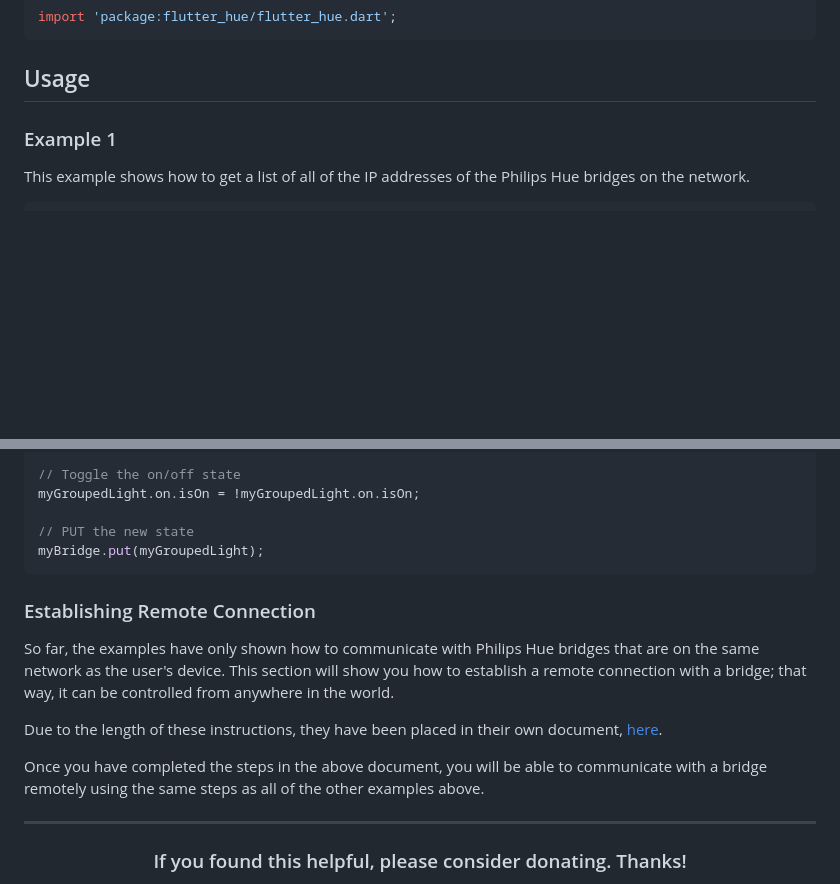
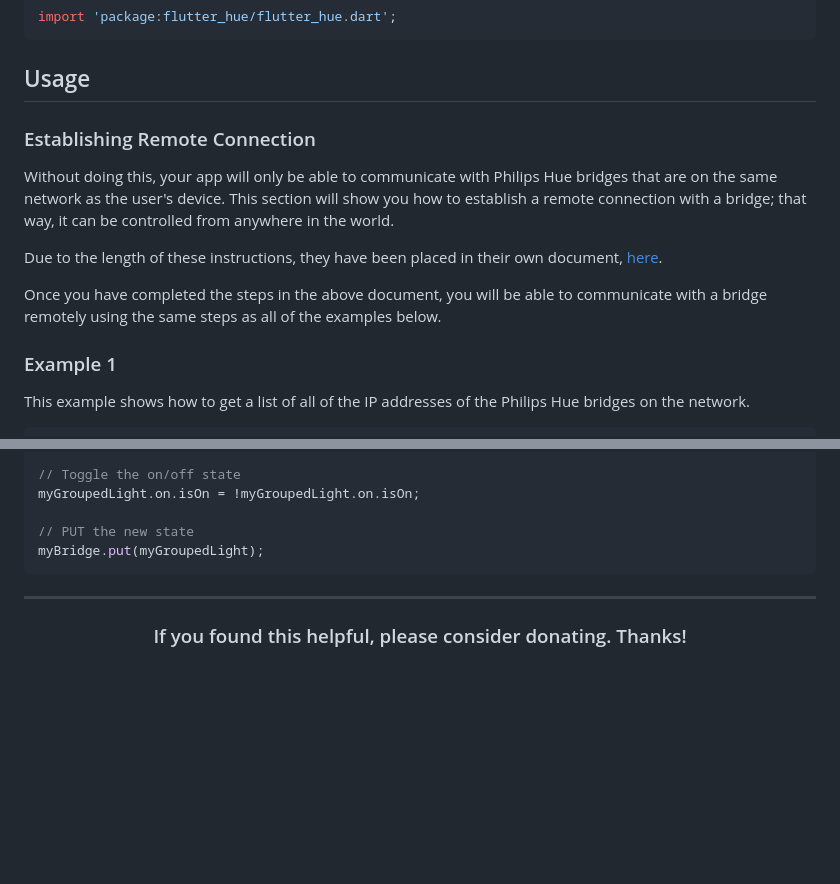
Before and after one commit to babincc/flutter_workshop, a Markdown page: packages/flutter_hue/README.md, 2 parts joined by grey strips. Rendered like a GitHub page; blank space fills up the shorter version.

````diff
--- a/packages/flutter_hue/README.md
+++ b/packages/flutter_hue/README.md
@@ -37,6 +37,14 @@ Import it to each file you use it in:
  ```
 
 ## Usage
+
+### Establishing Remote Connection
+
+Without doing this, your app will only be able to communicate with Philips Hue bridges that are on the same network as the user's device. This section will show you how to establish a remote connection with a bridge; that way, it can be controlled from anywhere in the world.
+
+Due to the length of these instructions, they have been placed in their own document, [here](https://github.com/babincc/flutter_workshop/blob/master/packages/flutter_hue/remote_connection_instructions.md).
+
+Once you have completed the steps in the above document, you will be able to communicate with a bridge remotely using the same steps as all of the examples below.
 
 ### Example 1
 
@@ -121,14 +129,6 @@ myGroupedLight.on.isOn = !myGroupedLight.on.isOn;
 myBridge.put(myGroupedLight);
 ```
 
-### Establishing Remote Connection
-
-So far, the examples have only shown how to communicate with Philips Hue bridges that are on the same network as the user's device. This section will show you how to establish a remote connection with a bridge; that way, it can be controlled from anywhere in the world.
-
-Due to the length of these instructions, they have been placed in their own document, [here](https://github.com/babincc/flutter_workshop/blob/master/packages/flutter_hue/remote_connection_instructions.md).
-
-Once you have completed the steps in the above document, you will be able to communicate with a bridge remotely using the same steps as all of the other examples above.
-
 <hr>
 
 <h3 align="center">If you found this helpful, please consider donating. Thanks!</h3>
````
